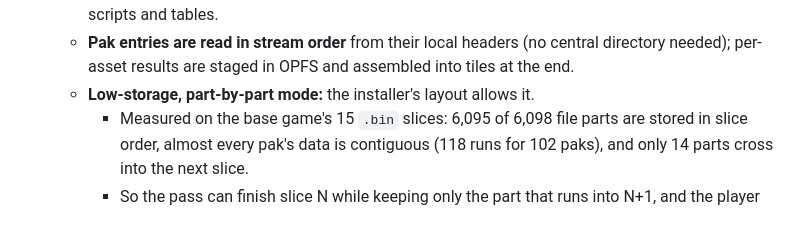
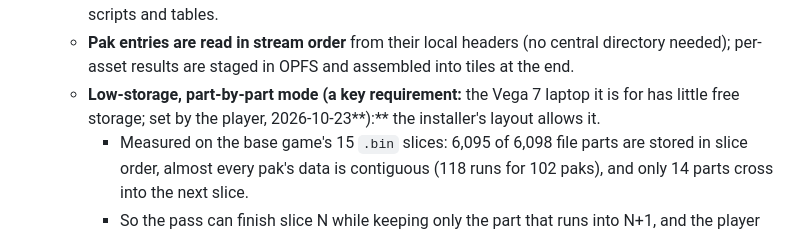
Before and after one commit to JMPN2712/openkcd, a Markdown page: docs/SLIM.md, the part around the change. Drawn GitHub-style.

```diff
--- a/docs/SLIM.md
+++ b/docs/SLIM.md
@@ -102,7 +102,8 @@ slim/
      audio, scripts and tables.
    - **Pak entries are read in stream order** from their local headers (no central directory
      needed); per-asset results are staged in OPFS and assembled into tiles at the end.
-   - **Low-storage, part-by-part mode:** the installer's layout allows it.
+   - **Low-storage, part-by-part mode (a key requirement:** the Vega 7 laptop it is for has
+     little free storage; set by the player, 2026-10-23**):** the installer's layout allows it.
      - Measured on the base game's 15 `.bin` slices: 6,095 of 6,098 file parts are stored in
        slice order, almost every pak's data is contiguous (118 runs for 102 paks), and only 14 parts
        cross into the next slice.
```
Also changed, not shown: docs/ROADMAP.md (+4 -2 lines).
